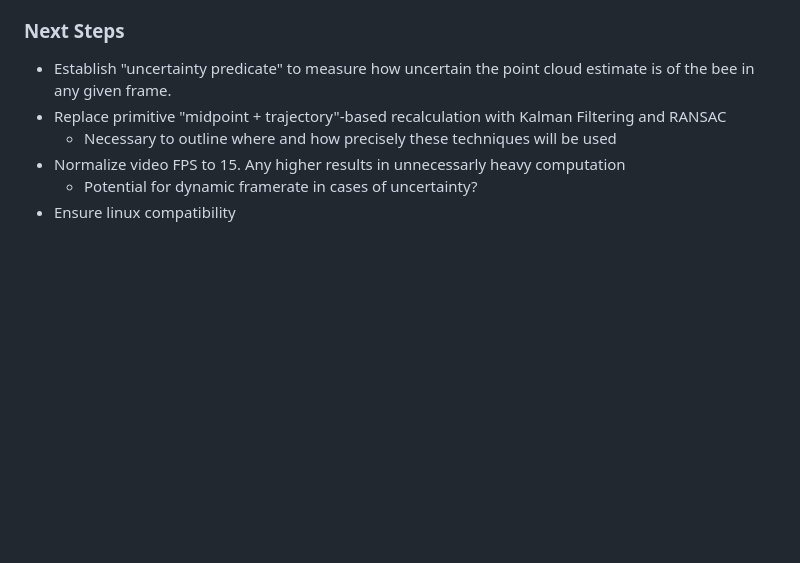
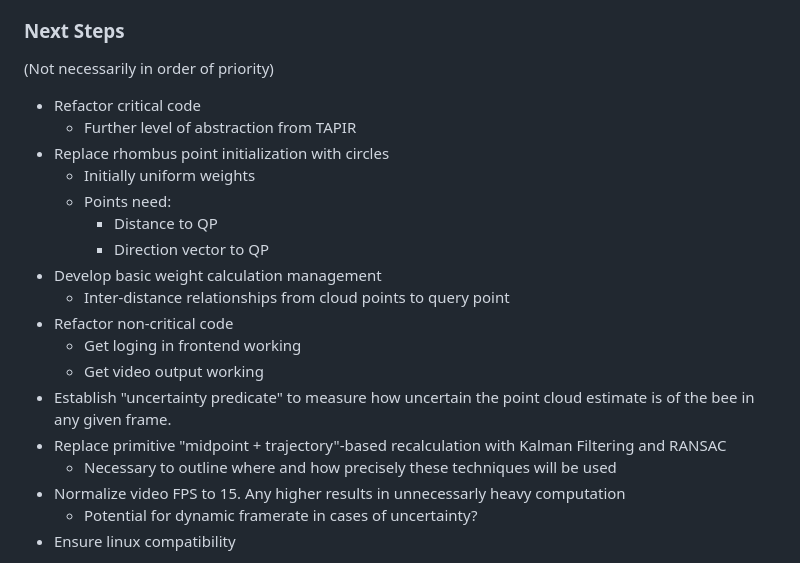
Before and after one commit to DWilcox02/BeeTrack, a Markdown page: README.md, the part around the change. Rendered like a GitHub page; blank space fills up the shorter version.

Commit message:
feat(readme): Update Next Steps

```diff
--- a/README.md
+++ b/README.md
@@ -80,6 +80,19 @@ to start the frontend server, at `http://localhost:3000`
 7. User validation, allowing point updates after each "segment"
 
 ### Next Steps
+(Not necessarily in order of priority)
+- Refactor critical code
+    - Further level of abstraction from TAPIR
+- Replace rhombus point initialization with circles
+    - Initially uniform weights
+    - Points need:
+        - Distance to QP
+        - Direction vector to QP
+- Develop basic weight calculation management
+    - Inter-distance relationships from cloud points to query point
+- Refactor non-critical code
+    - Get loging in frontend working
+    - Get video output working
 - Establish "uncertainty predicate" to measure how uncertain the point cloud estimate is of the bee in any given frame.
 - Replace primitive "midpoint + trajectory"-based recalculation with Kalman Filtering and RANSAC
     - Necessary to outline where and how precisely these techniques will be used
```
